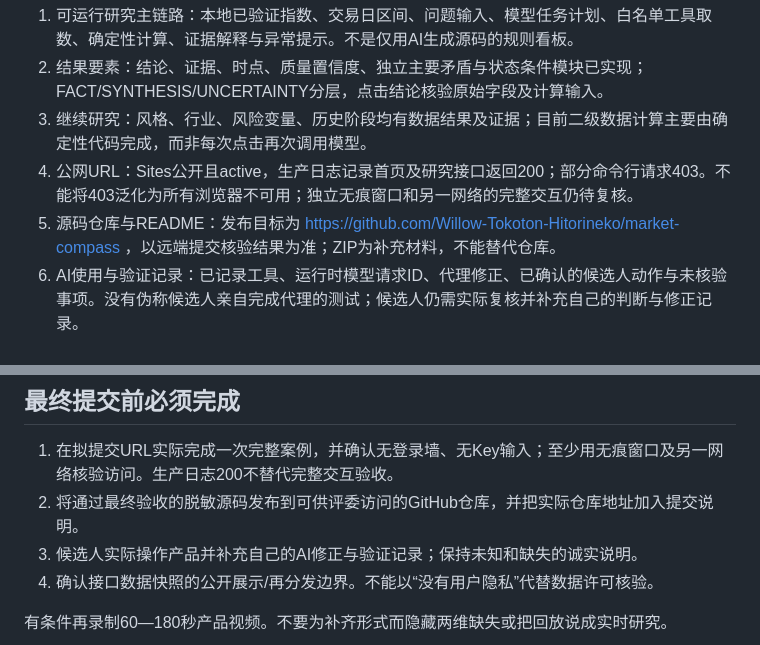
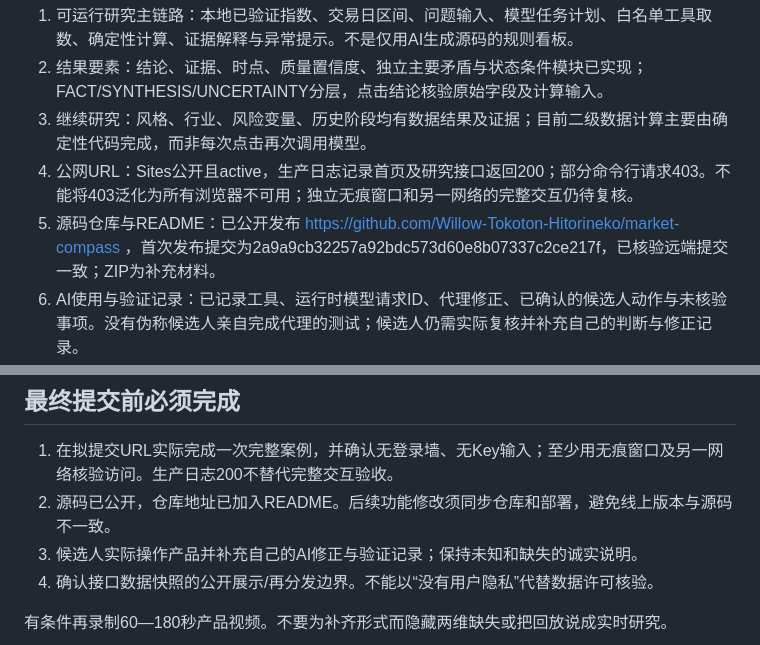
Before and after one commit to Willow-Tokoton-Hitorineko/market-compass, a Markdown page: docs/DELIVERY_REVIEW.md, 2 parts joined by grey strips. GitHub-like rendering.

Commit message:
Document verified public source release

```diff
--- a/docs/DELIVERY_REVIEW.md
+++ b/docs/DELIVERY_REVIEW.md
@@ -8,7 +8,7 @@
 2. 结果要素：结论、证据、时点、质量置信度、独立主要矛盾与状态条件模块已实现；FACT/SYNTHESIS/UNCERTAINTY分层，点击结论核验原始字段及计算输入。
 3. 继续研究：风格、行业、风险变量、历史阶段均有数据结果及证据；目前二级数据计算主要由确定性代码完成，而非每次点击再次调用模型。
 4. 公网URL：Sites公开且active，生产日志记录首页及研究接口返回200；部分命令行请求403。不能将403泛化为所有浏览器不可用；独立无痕窗口和另一网络的完整交互仍待复核。
-5. 源码仓库与README：发布目标为 https://github.com/Willow-Tokoton-Hitorineko/market-compass ，以远端提交核验结果为准；ZIP为补充材料，不能替代仓库。
+5. 源码仓库与README：已公开发布 https://github.com/Willow-Tokoton-Hitorineko/market-compass ，首次发布提交为2a9a9cb32257a92bdc573d60e8b07337c2ce217f，已核验远端提交一致；ZIP为补充材料。
 6. AI使用与验证记录：已记录工具、运行时模型请求ID、代理修正、已确认的候选人动作与未核验事项。没有伪称候选人亲自完成代理的测试；候选人仍需实际复核并补充自己的判断与修正记录。
 7. 测试说明：36项自动化测试通过，含22项新链路测试和14项旧规则回归。覆盖缺失、失败、过期、冲突、时间、无效证据引用与合规输入。通过测试不等于所有自然语言解释已经正确。
 8. 演示视频：附120秒脚本，尚未录制。视频为可选项，脚本不冒充视频。
@@ -33,7 +33,7 @@
 ## 最终提交前必须完成
 
 1. 在拟提交URL实际完成一次完整案例，并确认无登录墙、无Key输入；至少用无痕窗口及另一网络核验访问。生产日志200不替代完整交互验收。
-2. 将通过最终验收的脱敏源码发布到可供评委访问的GitHub仓库，并把实际仓库地址加入提交说明。
+2. 源码已公开，仓库地址已加入README。后续功能修改须同步仓库和部署，避免线上版本与源码不一致。
 3. 候选人实际操作产品并补充自己的AI修正与验证记录；保持未知和缺失的诚实说明。
 4. 确认接口数据快照的公开展示/再分发边界。不能以“没有用户隐私”代替数据许可核验。
 
```
